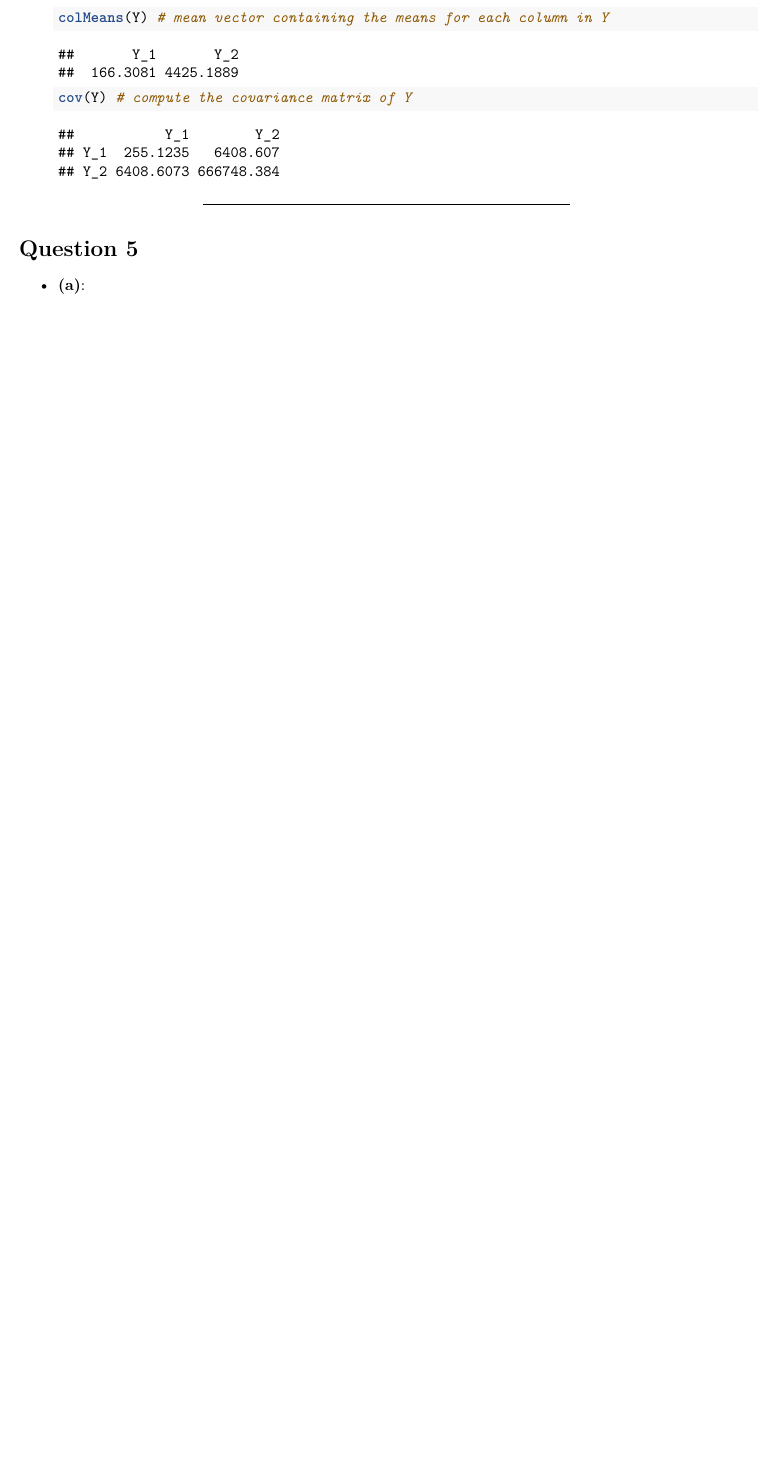
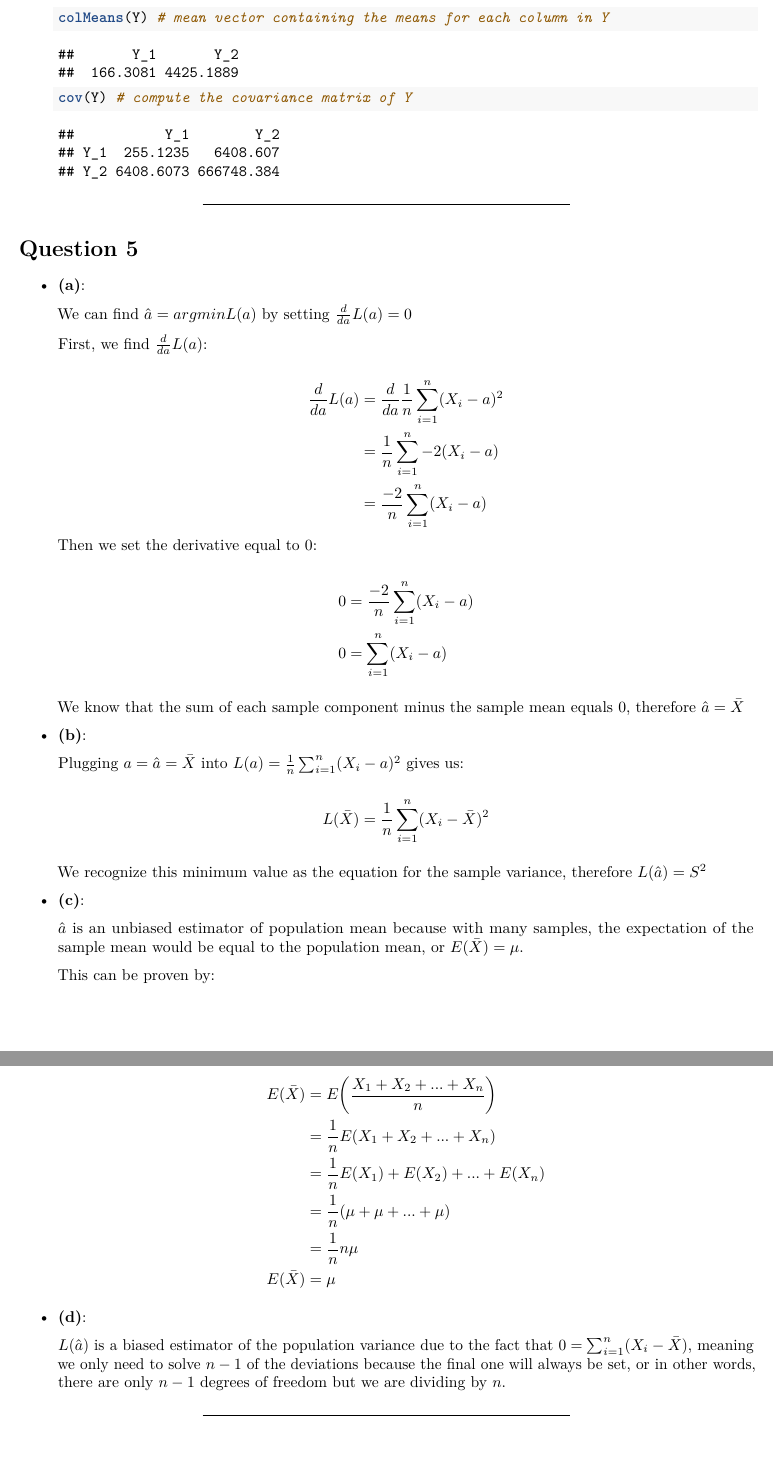
Before and after one commit to kylechristophermoore/data_inference_using_R, an R Markdown document (HW/HW2/hw2.Rmd): part of page 5 of 5 before the commit and two parts of pages 5 and 6 of 6 after it, the two joined at a grey line, cut so that both start at the same text, the shorter picture padded with empty space. Rendered offline with R 4.5, knitr and Pandoc, then LaTeX, with nearby package versions; some code elsewhere in the file could not run offline.

Commit message:
q5 / rough draft for turn in

```diff
--- a/HW/HW2/hw2.Rmd
+++ b/HW/HW2/hw2.Rmd
@@ -151,10 +151,57 @@ knitr::opts_chunk$set(echo = TRUE)
 
 * **(a)**:
 
+  We can find $\hat{a} = argmin L(a)$ by setting $\frac{d}{da} L(a) = 0$
+
+  First, we find $\frac{d}{da} L(a)$:
+
+	$$
+	\begin{aligned}
+		 \frac{d}{da} L(a) & = \frac{d}{da} \frac{1}{n} \sum_{i=1}^n (X_i - a)^2\\
+				 & = \frac{1}{n} \sum_{i=1}^n -2(X_i - a) \\
+				 & = \frac{-2}{n} \sum_{i=1}^n (X_i - a) \\
+	\end{aligned}
+	$$
+  Then we set the derivative equal to 0:
+
+	$$
+	\begin{aligned}
+		  0 & = \frac{-2}{n} \sum_{i=1}^n (X_i - a) \\
+		  0 & = \sum_{i=1}^n (X_i - a) \\
+	\end{aligned}
+	$$
+
+  We know that the sum of each sample component minus the sample mean equals 0, therefore $\hat{a} = \bar{X}$
+
 * **(b)**:
+
+  Plugging $a = \hat{a} = \bar{X}$ into $L(a) = \frac{1}{n} \sum_{i=1}^n (X_i - a)^2$ gives us:
+
+  $$
+    L(\bar{X}) = \frac{1}{n} \sum_{i=1}^n (X_i - \bar{X})^2
+  $$
+
+  We recognize this minimum value as the equation for the sample variance, therefore $L(\hat{a}) = S^2$
 
 * **(c)**:
 
+  $\hat{a}$ is an unbiased estimator of population mean because with many samples, the expectation of the sample mean would be equal to the population mean, or $E(\bar{X}) = \mu$.
+
+  This can be proven by:
+
+  $$
+	\begin{aligned}
+		  E(\bar{X}) & = E\bigg(\frac{X_1 + X_2 + ... + X_n}{n}\bigg) \\
+		    & = \frac{1}{n} E(X_1 + X_2 + ... + X_n) \\
+		    & = \frac{1}{n} E(X_1) + E(X_2) + ... + E(X_n) \\
+		    & = \frac{1}{n} (\mu + \mu + ... + \mu) \\
+		    & = \frac{1}{n} n\mu \\
+		    E(\bar{X}) & = \mu \\
+	\end{aligned}
+	$$
+
 * **(d)**:
 
+  $L(\hat{a})$ is a biased estimator of the population variance due to the fact that $0 = \sum_{i=1}^n (X_i     - \bar{X})$, meaning we only need to solve $n - 1$ of the deviations because the final one will always be     set, or in other words, there are only $n - 1$ degrees of freedom but we are dividing by $n$.
+
 ***
```
Also changed, not shown: HW/HW2/hw2.pdf.
